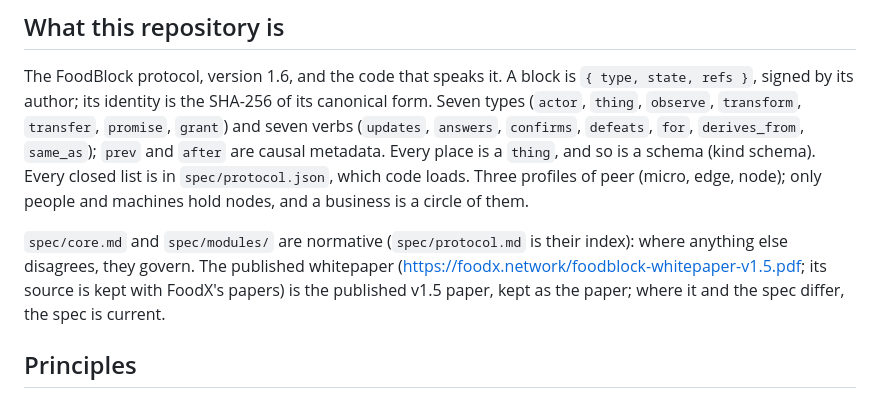
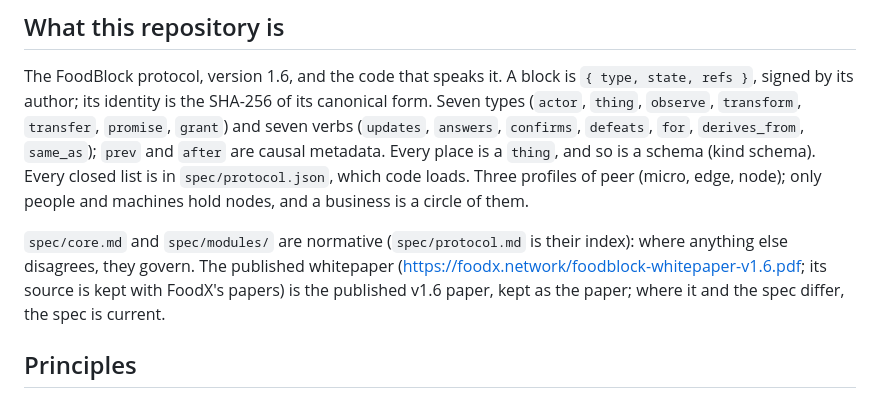
Before and after one commit to FoodXDevelopment/FoodBlock, a Markdown page: CLAUDE.md, the part around the change. Drawn GitHub-style.

Commit message:
Link the FoodBlock whitepaper v1.6
Co-Authored-By: Claude Opus 5.5 <noreply@anthropic.com>
Claude-Session: https://claude.ai/code/session_01Mb1TR3fahk7XHiuo1wagYe

```diff
--- a/CLAUDE.md
+++ b/CLAUDE.md
@@ -34,8 +34,8 @@ author; its identity is the SHA-256 of its canonical form. Seven types (`actor`,
 Every closed list is in `spec/protocol.json`, which code loads. Three profiles of peer (micro, edge, node); only
 people and machines hold nodes, and a business is a circle of them.
 
-`spec/core.md` and `spec/modules/` are normative (`spec/protocol.md` is their index): where anything else disagrees, they govern. The published whitepaper (https://foodx.network/foodblock-whitepaper-v1.5.pdf; its source is kept with FoodX's papers) is the published
-v1.5 paper, kept as the paper; where it and the spec differ, the spec is current.
+`spec/core.md` and `spec/modules/` are normative (`spec/protocol.md` is their index): where anything else disagrees, they govern. The published whitepaper (https://foodx.network/foodblock-whitepaper-v1.6.pdf; its source is kept with FoodX's papers) is the published
+v1.6 paper, kept as the paper; where it and the spec differ, the spec is current.
 
 ## Principles
 
```
Also changed, not shown: README.md (+1 -1 lines).
